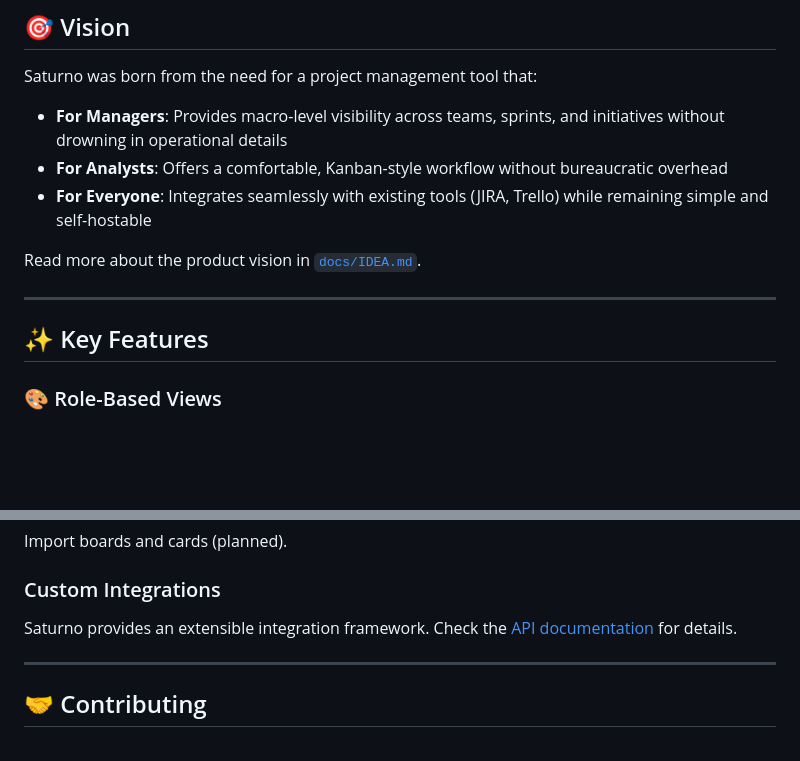
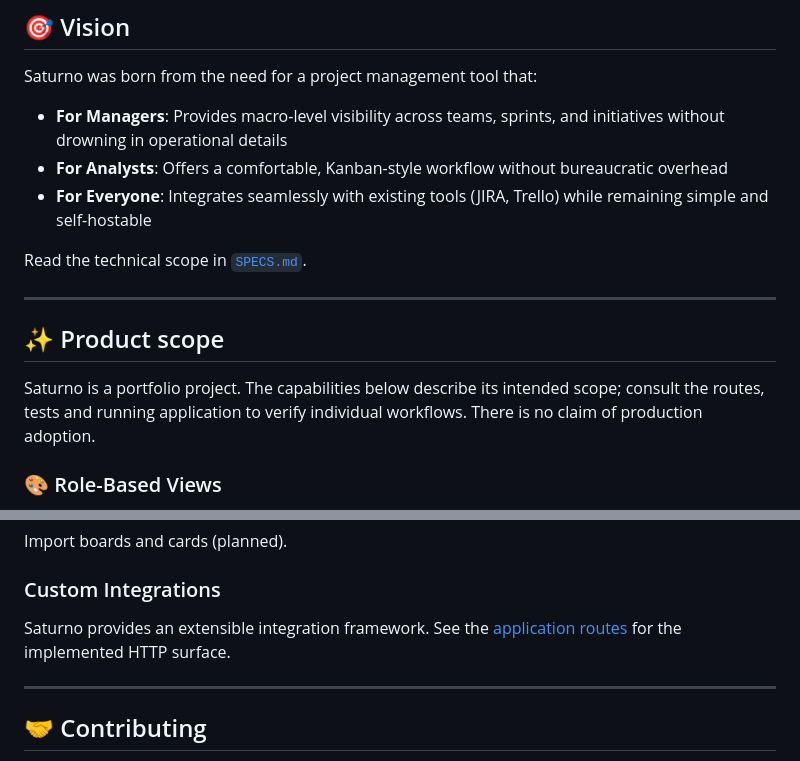
Before and after one commit to gabrielalmir/saturno, a Markdown page: README.md, 2 parts joined by grey strips. Rendered like a GitHub page; blank space fills up the shorter version.

Commit message:
docs: clarify Saturno scope and repair broken documentation links

```diff
--- a/README.md
+++ b/README.md
@@ -14,11 +14,13 @@ Saturno was born from the need for a project management tool that:
 - **For Analysts**: Offers a comfortable, Kanban-style workflow without bureaucratic overhead
 - **For Everyone**: Integrates seamlessly with existing tools (JIRA, Trello) while remaining simple and self-hostable
 
-Read more about the product vision in [`docs/IDEA.md`](./docs/IDEA.md).
+Read the technical scope in [`SPECS.md`](./SPECS.md).
 
 ---
 
-## ✨ Key Features
+## ✨ Product scope
+
+Saturno is a portfolio project. The capabilities below describe its intended scope; consult the routes, tests and running application to verify individual workflows. There is no claim of production adoption.
 
 ### 🎨 Role-Based Views
 - **Manager View**: Epic and story-level planning, cross-team metrics, capacity forecasting
@@ -240,7 +242,7 @@ Link existing JIRA tickets to Saturno work items. Configure in **Settings → In
 Import boards and cards (planned).
 
 ### Custom Integrations
-Saturno provides an extensible integration framework. Check the [API documentation](./docs/api.md) for details.
+Saturno provides an extensible integration framework. See the [application routes](./routes/web.php) for the implemented HTTP surface.
 
 ---
 
```
